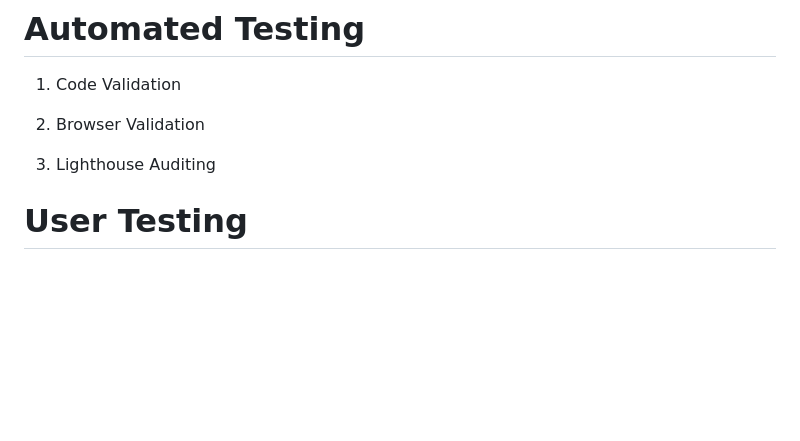
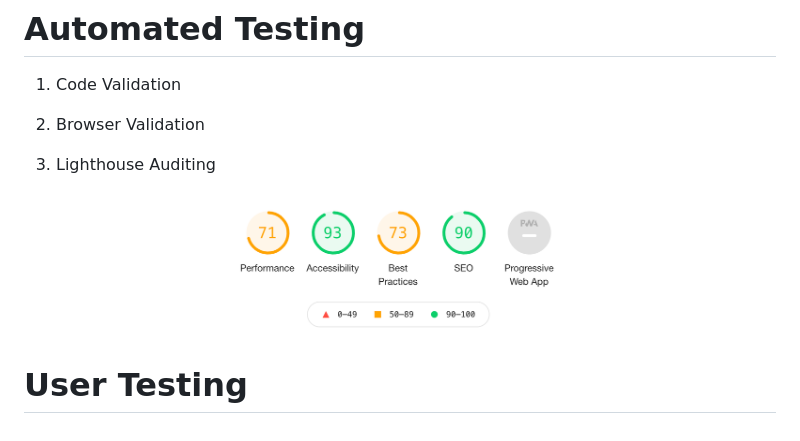
Before and after one commit to mdnrita/SHAPE, a Markdown page: testing.md, the part around the change. Rendered like a GitHub page; pictures changed too: assets/images/lighthouse.png (added); blank space fills up the shorter version.

```diff
--- a/testing.md
+++ b/testing.md
@@ -144,4 +144,6 @@
 
 3. Lighthouse Auditing
 
+![Lighthouse Auditing](assets/images/lighthouse.png)
+
 # User Testing
```
Also changed, not shown: 1 other file.
